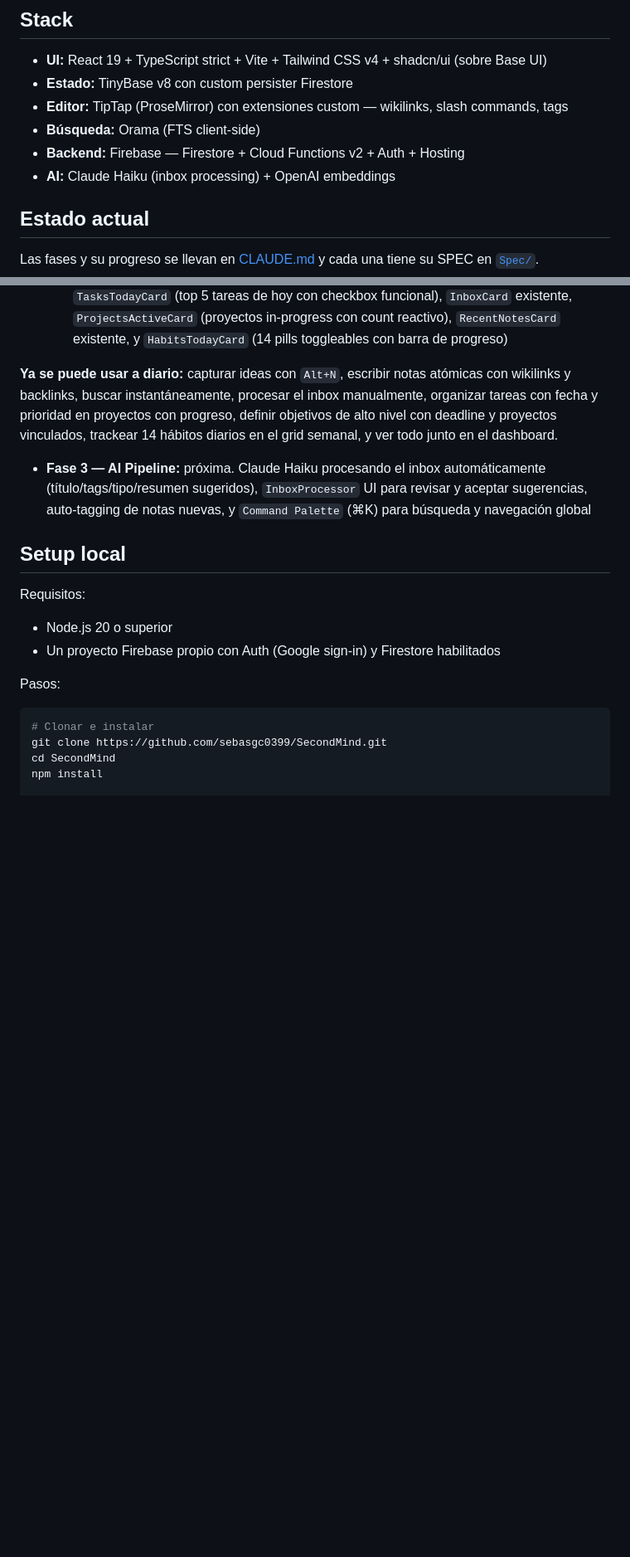
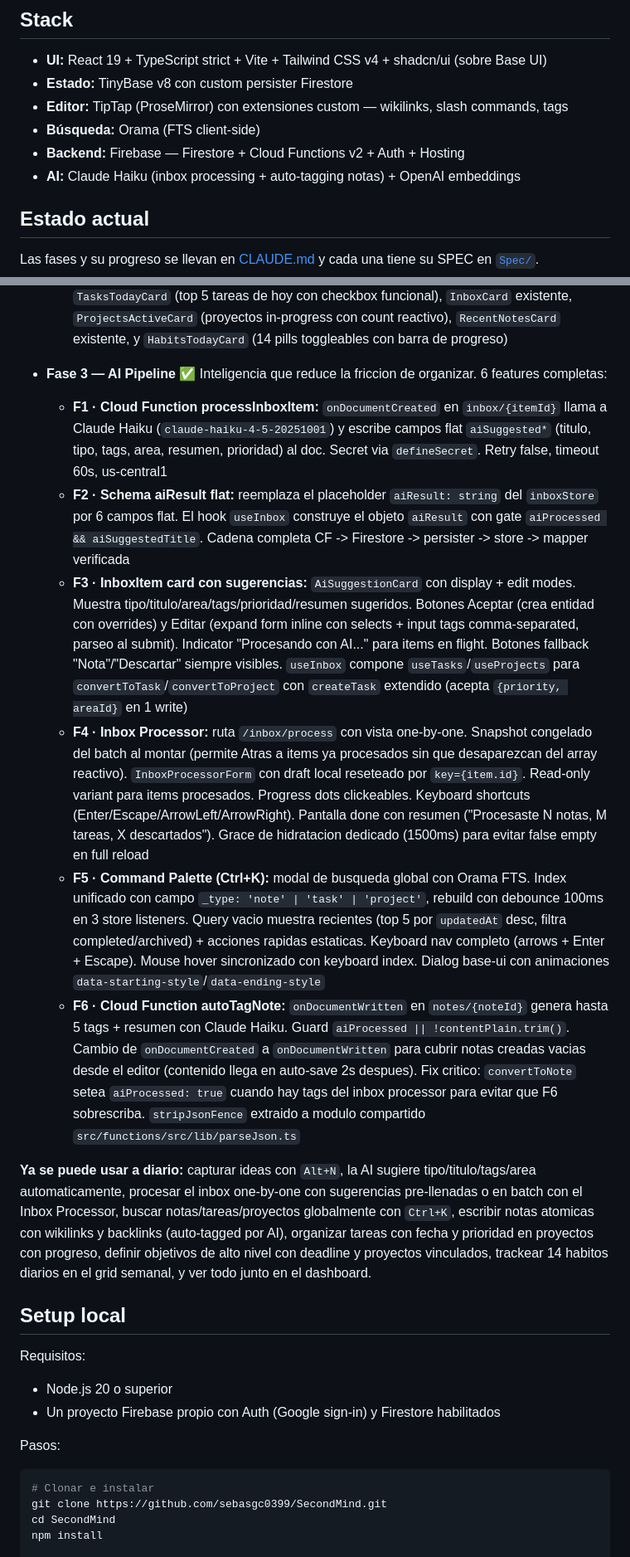
Before and after one commit to sebasgc0399/SecondMind, a Markdown page: README.md, 2 parts joined by grey strips. Shown at 83% size. Rendered like a GitHub page; blank space fills up the shorter version.

Commit message:
docs: actualizar README.md con Fase 3 completada
Agrega las 6 features de Fase 3 (AI Pipeline) al estado actual:
processInboxItem CF, schema aiResult flat, inbox card con sugerencias
AI, inbox processor one-by-one, command palette Ctrl+K con Orama FTS,
y autoTagNote CF. Actualiza el stack AI, los comandos disponibles
(deploy:functions, logs:functions) y el parrafo de uso diario.

Co-Authored-By: Claude Opus 4.6 (1M context) <noreply@anthropic.com>

```diff
--- a/README.md
+++ b/README.md
@@ -21,7 +21,7 @@ Los principios de diseño, la teoría detrás (CODE de Tiago Forte, Zettelkasten
 - **Editor:** TipTap (ProseMirror) con extensiones custom — wikilinks, slash commands, tags
 - **Búsqueda:** Orama (FTS client-side)
 - **Backend:** Firebase — Firestore + Cloud Functions v2 + Auth + Hosting
-- **AI:** Claude Haiku (inbox processing) + OpenAI embeddings
+- **AI:** Claude Haiku (inbox processing + auto-tagging notas) + OpenAI embeddings
 
 ## Estado actual
 
@@ -50,9 +50,15 @@ Las fases y su progreso se llevan en [CLAUDE.md](CLAUDE.md) y cada una tiene su
   - **F7 · Habit tracker:** `/habits` con grid semanal 14×7 (14 hábitos × 7 días, lunes inicia la semana). Navegación ← → entre semanas, toggle de hoy/ayer clickeable, días pasados/futuros read-only. Barra de progreso de hoy referida al día real aunque se navegue a otra semana. IDs determinísticos `YYYY-MM-DD` como `rowId` y `docId`, con docs creados implícitamente en el primer toggle
   - **F8 · Dashboard expandido:** reestructura `/` con 5 cards en grid 2×2 + hábitos full-width — `TasksTodayCard` (top 5 tareas de hoy con checkbox funcional), `InboxCard` existente, `ProjectsActiveCard` (proyectos in-progress con count reactivo), `RecentNotesCard` existente, y `HabitsTodayCard` (14 pills toggleables con barra de progreso)
 
-**Ya se puede usar a diario:** capturar ideas con `Alt+N`, escribir notas atómicas con wikilinks y backlinks, buscar instantáneamente, procesar el inbox manualmente, organizar tareas con fecha y prioridad en proyectos con progreso, definir objetivos de alto nivel con deadline y proyectos vinculados, trackear 14 hábitos diarios en el grid semanal, y ver todo junto en el dashboard.
+- **Fase 3 — AI Pipeline** ✅ Inteligencia que reduce la friccion de organizar. 6 features completas:
+  - **F1 · Cloud Function processInboxItem:** `onDocumentCreated` en `inbox/{itemId}` llama a Claude Haiku (`claude-haiku-4-5-20251001`) y escribe campos flat `aiSuggested*` (titulo, tipo, tags, area, resumen, prioridad) al doc. Secret via `defineSecret`. Retry false, timeout 60s, us-central1
+  - **F2 · Schema aiResult flat:** reemplaza el placeholder `aiResult: string` del `inboxStore` por 6 campos flat. El hook `useInbox` construye el objeto `aiResult` con gate `aiProcessed && aiSuggestedTitle`. Cadena completa CF -> Firestore -> persister -> store -> mapper verificada
+  - **F3 · InboxItem card con sugerencias:** `AiSuggestionCard` con display + edit modes. Muestra tipo/titulo/area/tags/prioridad/resumen sugeridos. Botones Aceptar (crea entidad con overrides) y Editar (expand form inline con selects + input tags comma-separated, parseo al submit). Indicator "Procesando con AI..." para items en flight. Botones fallback "Nota"/"Descartar" siempre visibles. `useInbox` compone `useTasks`/`useProjects` para `convertToTask`/`convertToProject` con `createTask` extendido (acepta `{priority, areaId}` en 1 write)
+  - **F4 · Inbox Processor:** ruta `/inbox/process` con vista one-by-one. Snapshot congelado del batch al montar (permite Atras a items ya procesados sin que desaparezcan del array reactivo). `InboxProcessorForm` con draft local reseteado por `key={item.id}`. Read-only variant para items procesados. Progress dots clickeables. Keyboard shortcuts (Enter/Escape/ArrowLeft/ArrowRight). Pantalla done con resumen ("Procesaste N notas, M tareas, X descartados"). Grace de hidratacion dedicado (1500ms) para evitar false empty en full reload
+  - **F5 · Command Palette (Ctrl+K):** modal de busqueda global con Orama FTS. Index unificado con campo `_type: 'note' | 'task' | 'project'`, rebuild con debounce 100ms en 3 store listeners. Query vacio muestra recientes (top 5 por `updatedAt` desc, filtra completed/archived) + acciones rapidas estaticas. Keyboard nav completo (arrows + Enter + Escape). Mouse hover sincronizado con keyboard index. Dialog base-ui con animaciones `data-starting-style`/`data-ending-style`
+  - **F6 · Cloud Function autoTagNote:** `onDocumentWritten` en `notes/{noteId}` genera hasta 5 tags + resumen con Claude Haiku. Guard `aiProcessed || !contentPlain.trim()`. Cambio de `onDocumentCreated` a `onDocumentWritten` para cubrir notas creadas vacias desde el editor (contenido llega en auto-save 2s despues). Fix critico: `convertToNote` setea `aiProcessed: true` cuando hay tags del inbox processor para evitar que F6 sobrescriba. `stripJsonFence` extraido a modulo compartido `src/functions/src/lib/parseJson.ts`
 
-- **Fase 3 — AI Pipeline:** próxima. Claude Haiku procesando el inbox automáticamente (título/tags/tipo/resumen sugeridos), `InboxProcessor` UI para revisar y aceptar sugerencias, auto-tagging de notas nuevas, y `Command Palette` (⌘K) para búsqueda y navegación global
+**Ya se puede usar a diario:** capturar ideas con `Alt+N`, la AI sugiere tipo/titulo/tags/area automaticamente, procesar el inbox one-by-one con sugerencias pre-llenadas o en batch con el Inbox Processor, buscar notas/tareas/proyectos globalmente con `Ctrl+K`, escribir notas atomicas con wikilinks y backlinks (auto-tagged por AI), organizar tareas con fecha y prioridad en proyectos con progreso, definir objetivos de alto nivel con deadline y proyectos vinculados, trackear 14 habitos diarios en el grid semanal, y ver todo junto en el dashboard.
 
 ## Setup local
 
```
Also changed, not shown: other parts of README.md (+2 -0 lines).
